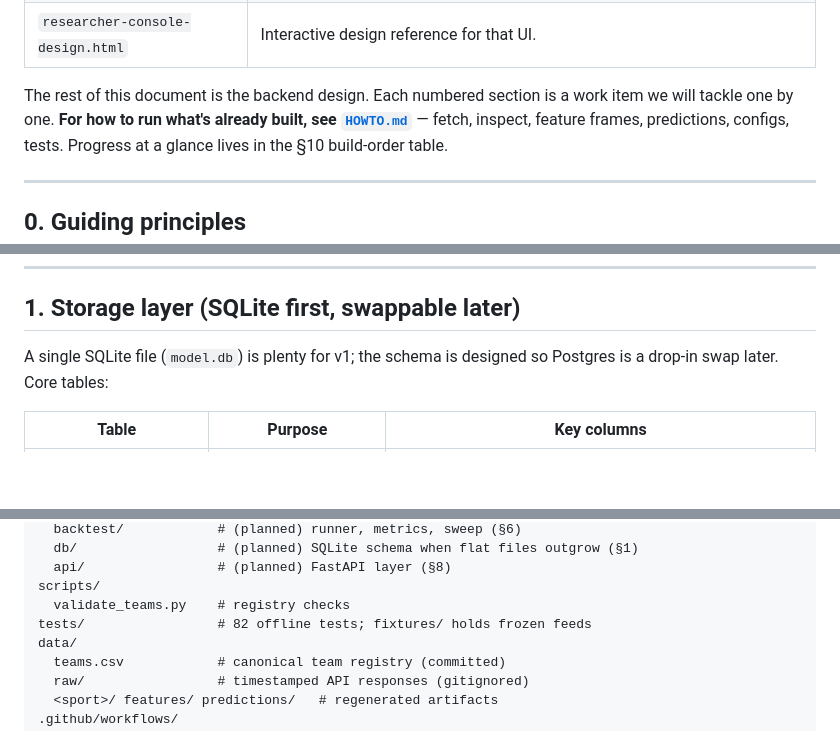
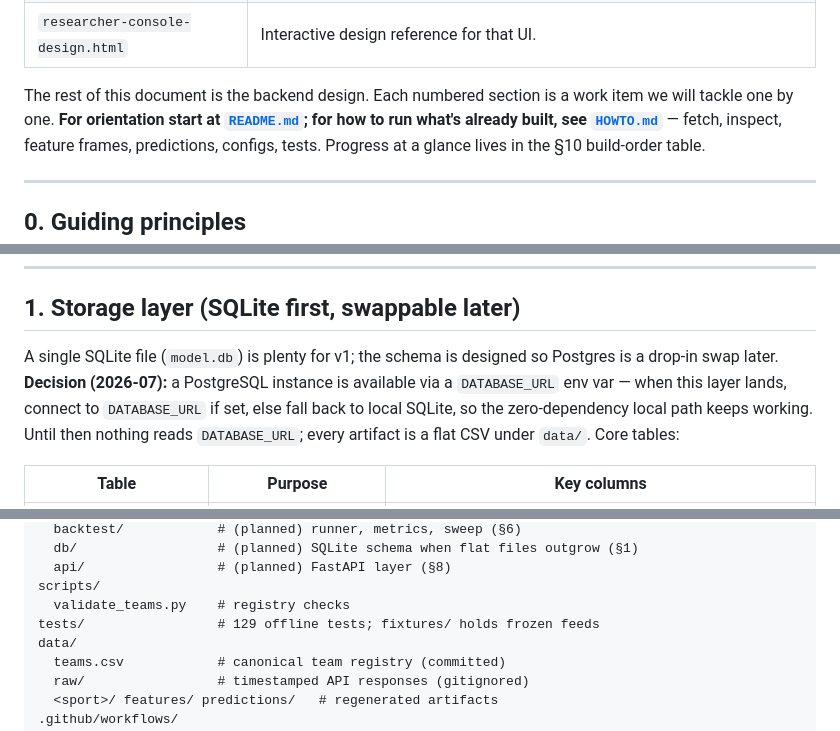
Before and after one commit to jpf5046/basic_betting_model, a Markdown page: PLAN.md, 3 parts joined by grey strips. GitHub-like rendering; blank space fills up the shorter version.

```diff
--- a/PLAN.md
+++ b/PLAN.md
@@ -14,7 +14,8 @@ The three files already in this repo define the vision:
 | `researcher-console-design.html` | Interactive design reference for that UI. |
 
 The rest of this document is the backend design. Each numbered section is a work item we
-will tackle one by one. **For how to run what's already built, see [`HOWTO.md`](HOWTO.md)**
+will tackle one by one. **For orientation start at [`README.md`](README.md); for how to
+run what's already built, see [`HOWTO.md`](HOWTO.md)**
 — fetch, inspect, feature frames, predictions, configs, tests. Progress at a glance lives
 in the §10 build-order table.
 
@@ -40,7 +41,10 @@ in the §10 build-order table.
 ## 1. Storage layer (SQLite first, swappable later)
 
 A single SQLite file (`model.db`) is plenty for v1; the schema is designed so Postgres is a
-drop-in swap later. Core tables:
+drop-in swap later. **Decision (2026-07):** a PostgreSQL instance is available via a
+`DATABASE_URL` env var — when this layer lands, connect to `DATABASE_URL` if set, else
+fall back to local SQLite, so the zero-dependency local path keeps working. Until then
+nothing reads `DATABASE_URL`; every artifact is a flat CSV under `data/`. Core tables:
 
 | Table | Purpose | Key columns |
 |---|---|---|
@@ -375,7 +379,7 @@ pipeline/
   api/                 # (planned) FastAPI layer (§8)
 scripts/
   validate_teams.py    # registry checks
-tests/                 # 82 offline tests; fixtures/ holds frozen feeds
+tests/                 # 129 offline tests; fixtures/ holds frozen feeds
 data/
   teams.csv            # canonical team registry (committed)
   raw/                 # timestamped API responses (gitignored)
```
Also changed, not shown: HOWTO.md (+3 -0 lines), README.md (added, +70 -0 lines).
